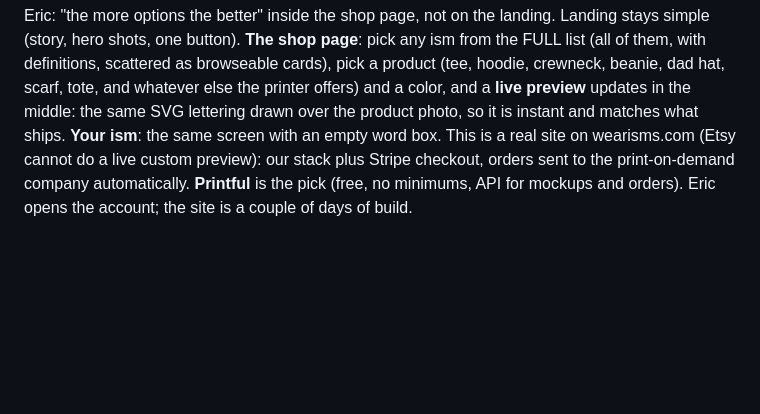
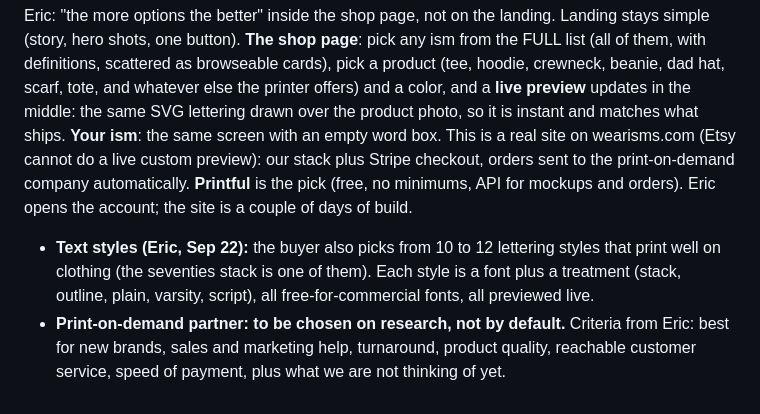
Before and after one commit to EricJConnor/levelworks, a Markdown page: isms/ISMS.md, the part around the change. GitHub-like rendering; blank space fills up the shorter version.

Commit message:
Isms: text styles and the POD research brief
Co-Authored-By: Claude Fable 5.1 <noreply@anthropic.com>
Claude-Session: https://claude.ai/code/session_0126vCPGwyndrgePeD7kbHVc

```diff
--- a/isms/ISMS.md
+++ b/isms/ISMS.md
@@ -82,3 +82,9 @@ This is a real site on wearisms.com (Etsy cannot do a live custom preview): our
 Stripe checkout, orders sent to the print-on-demand company automatically. **Printful** is the
 pick (free, no minimums, API for mockups and orders). Eric opens the account; the site is a
 couple of days of build.
+- **Text styles (Eric, Sep 22):** the buyer also picks from 10 to 12 lettering styles that print
+  well on clothing (the seventies stack is one of them). Each style is a font plus a treatment
+  (stack, outline, plain, varsity, script), all free-for-commercial fonts, all previewed live.
+- **Print-on-demand partner: to be chosen on research, not by default.** Criteria from Eric:
+  best for new brands, sales and marketing help, turnaround, product quality, reachable customer
+  service, speed of payment, plus what we are not thinking of yet.
```
